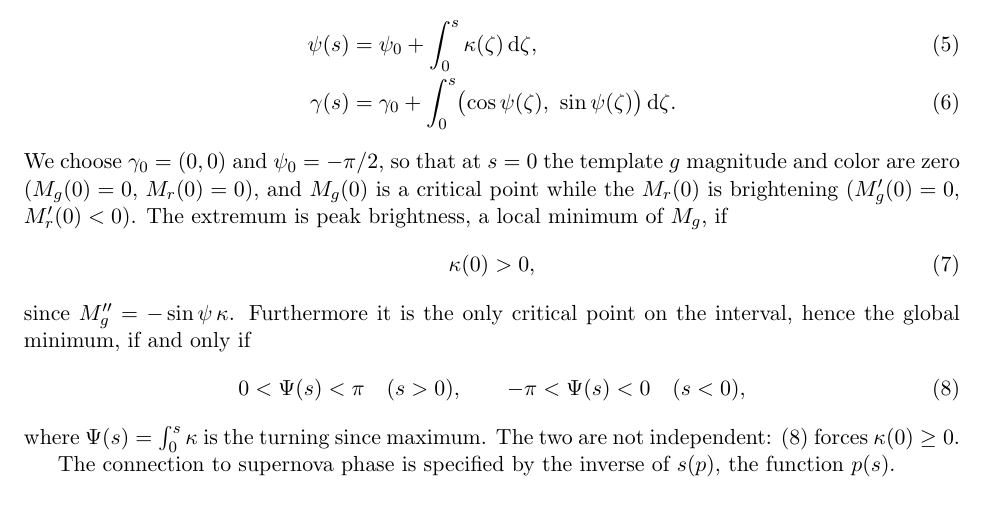
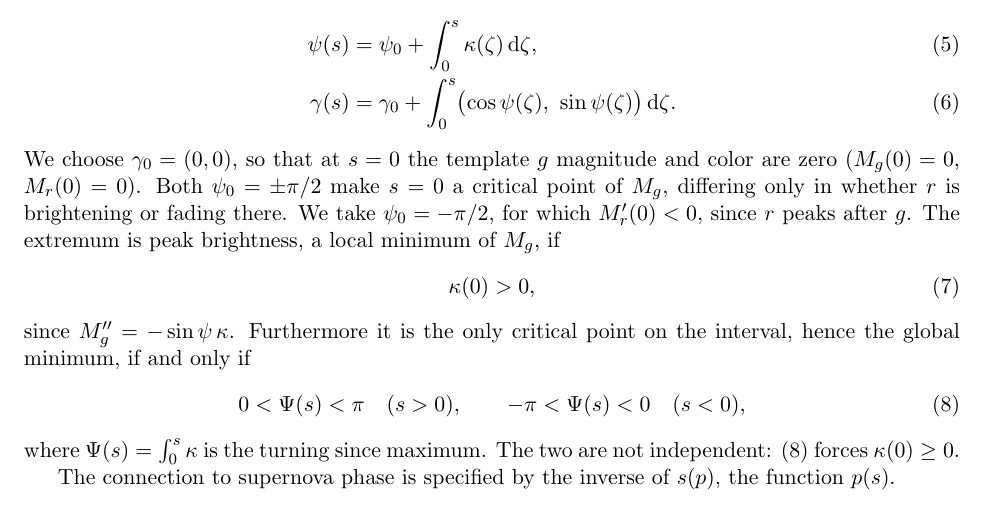
Before and after one commit to AlexGKim/DifferentialGeometry, a LaTeX document (docs/tex/model-definition.tex): part of page 2 of 7, cut so that both start at the same text. Compiled offline with pdfLaTeX.

Commit message:
Present both frame orientations and let the data pick
Both psi_0 = +pi/2 and -pi/2 make s = 0 a critical point of M_g; they differ
only in whether r is brightening or fading there. Stating the pair and
selecting -pi/2 because r peaks after g makes the choice empirical rather than
stipulated.

It also locates a conditioning concern where it belongs. At s = 0 the speed
||dgamma/dp|| reduces to |M_r'(0)|, since M_g'(0) = 0 by construction, so the
near-degeneracy of the two orientations and the near-stall of the curve at
maximum are the same fact. On the Hsiao template through ZTF g and r the two
maxima are 0.33 d apart and the speed falls to 0.0029 mag/d, so the selection
is real but not comfortable.

Co-Authored-By: Claude Opus 5 <noreply@anthropic.com>

```diff
--- a/docs/tex/model-definition.tex
+++ b/docs/tex/model-definition.tex
@@ -111,10 +111,10 @@ quadratures give $\psi$ and the curve,
                   \bigl(\cos\psi(\zeta),\ \sin\psi(\zeta)\bigr)\,\dd\zeta .
                   \label{eq:quadrature}
 \end{align}
-We choose $\curve_{0} = (0,0)$ and $\psi_{0} = -\pi/2$, so that at $s=0$
-the template $g$ magnitude and color are zero ($M_g(0)=0$, $M_r(0)=0$), and
-$M_g(0)$ is a critical point while the $M_r(0)$ is brightening
-($\Magg'(0) = 0$, $\Magr'(0) < 0$).
+We choose $\curve_{0} = (0,0)$, so that at $\arc = 0$ the template $g$ magnitude and color
+are zero ($\Magg(0) = 0$, $\Magr(0) = 0$). Both $\psi_{0} = \pm\pi/2$ make $\arc = 0$ a
+critical point of $\Magg$, differing only in whether $r$ is brightening or fading there.
+We take $\psi_{0} = -\pi/2$, for which $\Magr'(0) < 0$, since $r$ peaks after $g$.
  The extremum is peak brightness, a local minimum of $\Magg$, if
 \begin{equation}
   \curv(0) > 0 ,
```
